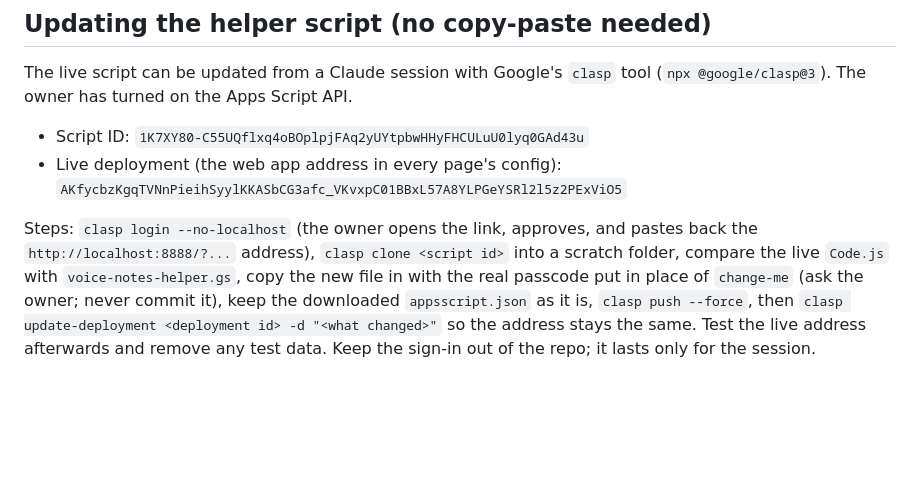
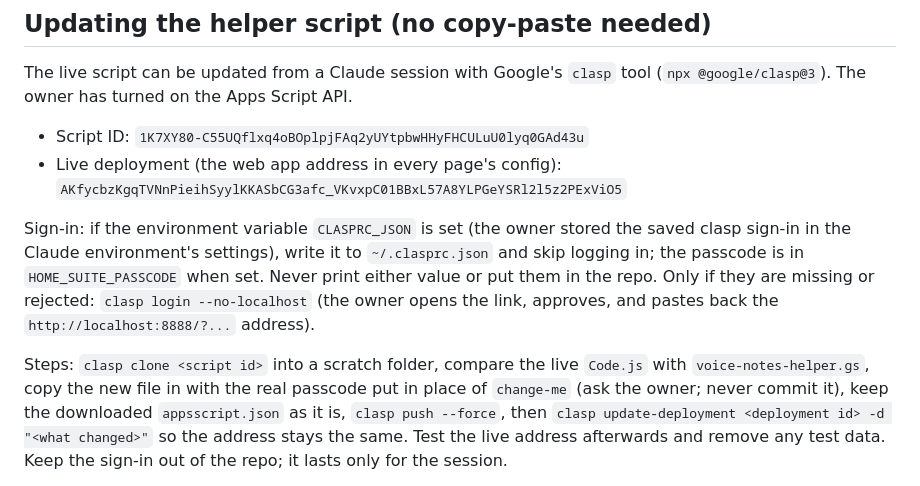
Before and after one commit to Arcbha/Cooks-eyes, a Markdown page: CLAUDE.md, the part around the change. Drawn GitHub-style; blank space fills up the shorter version.

Commit message:
Note where future sessions find the saved Google sign-in
Co-Authored-By: Claude Opus 5.5 <noreply@anthropic.com>
Claude-Session: https://claude.ai/code/session_01L5Ase14yiPxEXgap5qtvQo

```diff
--- a/CLAUDE.md
+++ b/CLAUDE.md
@@ -27,8 +27,14 @@ The live script can be updated from a Claude session with Google's `clasp` tool
 - Live deployment (the web app address in every page's config):
   `AKfycbzKgqTVNnPieihSyylKKASbCG3afc_VKvxpC01BBxL57A8YLPGeYSRl2l5z2PExViO5`
 
-Steps: `clasp login --no-localhost` (the owner opens the link, approves, and
-pastes back the `http://localhost:8888/?...` address), `clasp clone <script id>`
+Sign-in: if the environment variable `CLASPRC_JSON` is set (the owner stored the
+saved clasp sign-in in the Claude environment's settings), write it to
+`~/.clasprc.json` and skip logging in; the passcode is in `HOME_SUITE_PASSCODE`
+when set. Never print either value or put them in the repo. Only if they are
+missing or rejected: `clasp login --no-localhost` (the owner opens the link,
+approves, and pastes back the `http://localhost:8888/?...` address).
+
+Steps: `clasp clone <script id>`
 into a scratch folder, compare the live `Code.js` with `voice-notes-helper.gs`,
 copy the new file in with the real passcode put in place of `change-me` (ask the
 owner; never commit it), keep the downloaded `appsscript.json` as it is,
```
